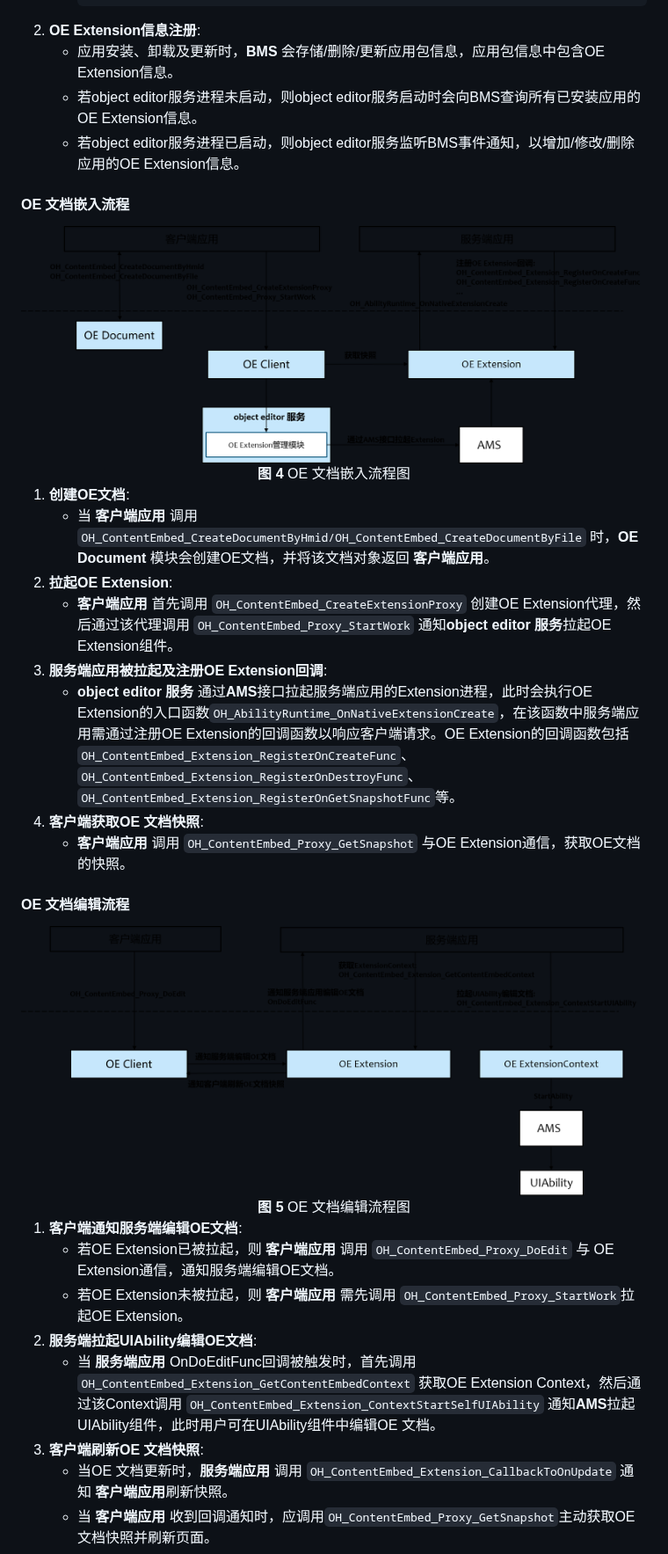
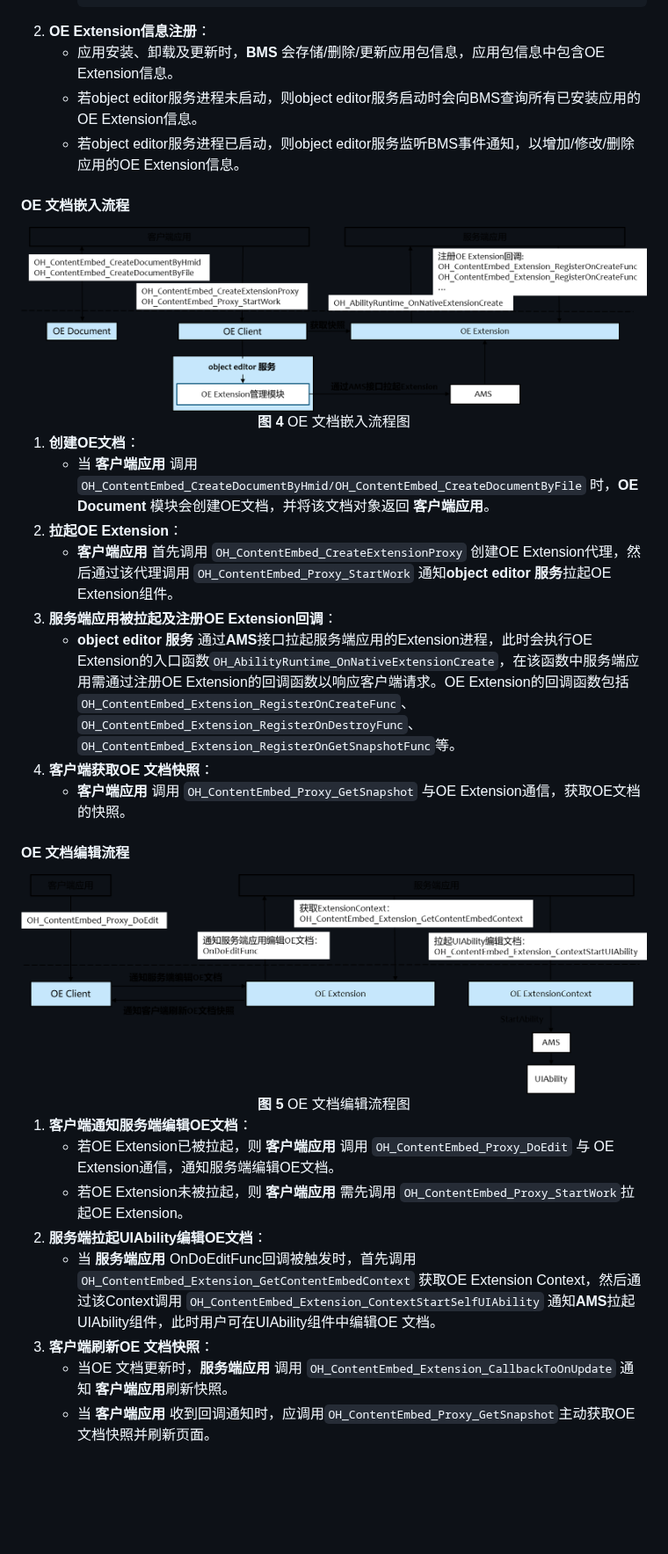
Before and after one commit to openharmony/officeservice_object_editor, a Markdown page: README.md, the part around one of its changes. Shown at 88% size. Drawn GitHub-style; pictures changed too: figures/zh-cn_image_edit_object_editor_document.png, figures/zh-cn_image_insert_object_editor_document.png; blank space fills up the shorter version.

Commit message:
add readme
Signed-off-by: wei-guoning <weiguoning2@huawei.com>

````diff
--- a/README.md
+++ b/README.md
@@ -109,7 +109,7 @@ object editor服务采用 **“按需启动、自动退出”** 的策略，以
             }
         ]
         ```
-2. **OE Extension信息注册**:
+2. **OE Extension信息注册**：
    * 应用安装、卸载及更新时，**BMS** 会存储/删除/更新应用包信息，应用包信息中包含OE Extension信息。
    * 若object editor服务进程未启动，则object editor服务启动时会向BMS查询所有已安装应用的OE Extension信息。
    * 若object editor服务进程已启动，则object editor服务监听BMS事件通知，以增加/修改/删除应用的OE Extension信息。
@@ -122,13 +122,13 @@ object editor服务采用 **“按需启动、自动退出”** 的策略，以
   <b>图 4</b> OE 文档嵌入流程图
 </div>
 
-1. **创建OE文档**:
+1. **创建OE文档**：
    * 当 **客户端应用** 调用 `OH_ContentEmbed_CreateDocumentByHmid/OH_ContentEmbed_CreateDocumentByFile` 时，**OE Document** 模块会创建OE文档，并将该文档对象返回 **客户端应用**。
-2. **拉起OE Extension**:
+2. **拉起OE Extension**：
    * **客户端应用** 首先调用 `OH_ContentEmbed_CreateExtensionProxy` 创建OE Extension代理，然后通过该代理调用 `OH_ContentEmbed_Proxy_StartWork` 通知**object editor 服务**拉起OE Extension组件。
-3. **服务端应用被拉起及注册OE Extension回调**:
+3. **服务端应用被拉起及注册OE Extension回调**：
    * **object editor 服务** 通过**AMS**接口拉起服务端应用的Extension进程，此时会执行OE Extension的入口函数`OH_AbilityRuntime_OnNativeExtensionCreate`，在该函数中服务端应用需通过注册OE Extension的回调函数以响应客户端请求。OE Extension的回调函数包括`OH_ContentEmbed_Extension_RegisterOnCreateFunc`、`OH_ContentEmbed_Extension_RegisterOnDestroyFunc`、`OH_ContentEmbed_Extension_RegisterOnGetSnapshotFunc`等。
-4. **客户端获取OE 文档快照**:
+4. **客户端获取OE 文档快照**：
    * **客户端应用** 调用 `OH_ContentEmbed_Proxy_GetSnapshot` 与OE Extension通信，获取OE文档的快照。
 
 #### OE 文档编辑流程
@@ -139,12 +139,12 @@ object editor服务采用 **“按需启动、自动退出”** 的策略，以
   <b>图 5</b> OE 文档编辑流程图
 </div>
 
-1. **客户端通知服务端编辑OE文档**:
+1. **客户端通知服务端编辑OE文档**：
    * 若OE Extension已被拉起，则 **客户端应用** 调用 `OH_ContentEmbed_Proxy_DoEdit` 与 OE Extension通信，通知服务端编辑OE文档。
    * 若OE Extension未被拉起，则 **客户端应用** 需先调用 `OH_ContentEmbed_Proxy_StartWork`拉起OE Extension。
-2. **服务端拉起UIAbility编辑OE文档**:
+2. **服务端拉起UIAbility编辑OE文档**：
    * 当 **服务端应用** OnDoEditFunc回调被触发时，首先调用 `OH_ContentEmbed_Extension_GetContentEmbedContext` 获取OE Extension Context，然后通过该Context调用 `OH_ContentEmbed_Extension_ContextStartSelfUIAbility` 通知**AMS**拉起UIAbility组件，此时用户可在UIAbility组件中编辑OE 文档。
-3. **客户端刷新OE 文档快照**:
+3. **客户端刷新OE 文档快照**：
    * 当OE 文档更新时，**服务端应用** 调用 `OH_ContentEmbed_Extension_CallbackToOnUpdate` 通知 **客户端应用**刷新快照。
    * 当 **客户端应用** 收到回调通知时，应调用`OH_ContentEmbed_Proxy_GetSnapshot`主动获取OE文档快照并刷新页面。
 
````
Also changed, not shown: other parts of README.md (+24 -24 lines), figures/zh-cn_image_object_editor_framework.png, figures/zh-cn_image_object_editor_life_cycle.png, figures/zh-cn_image_register_object_editor_extension.png.
